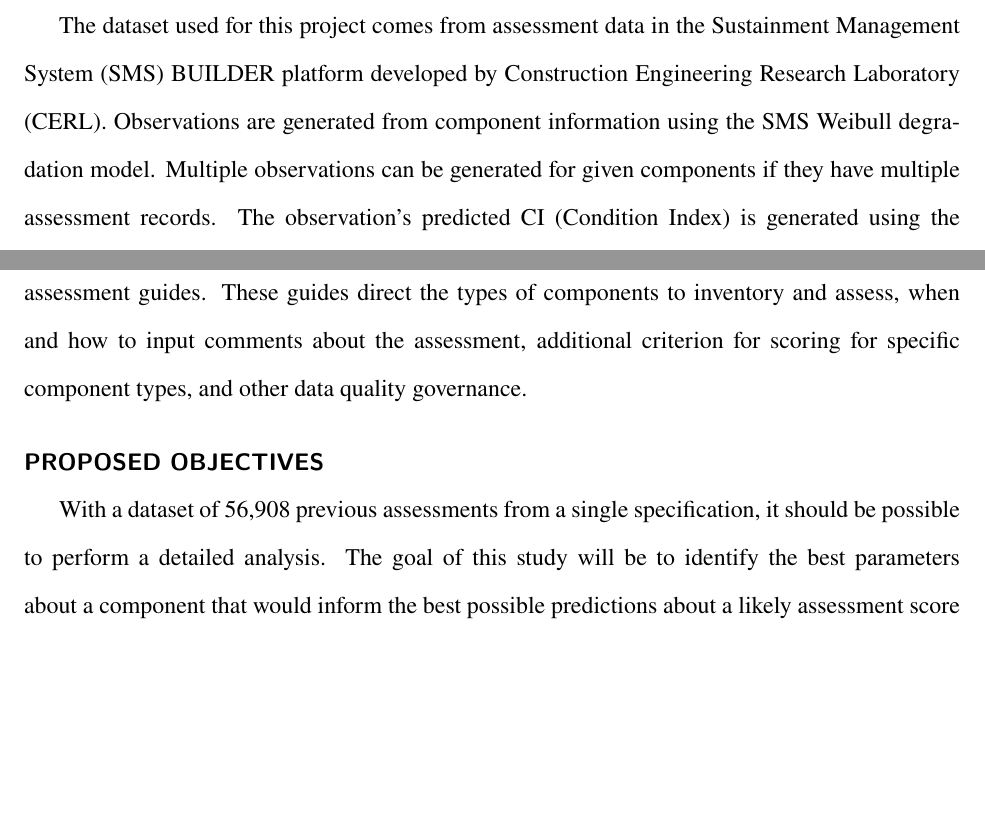
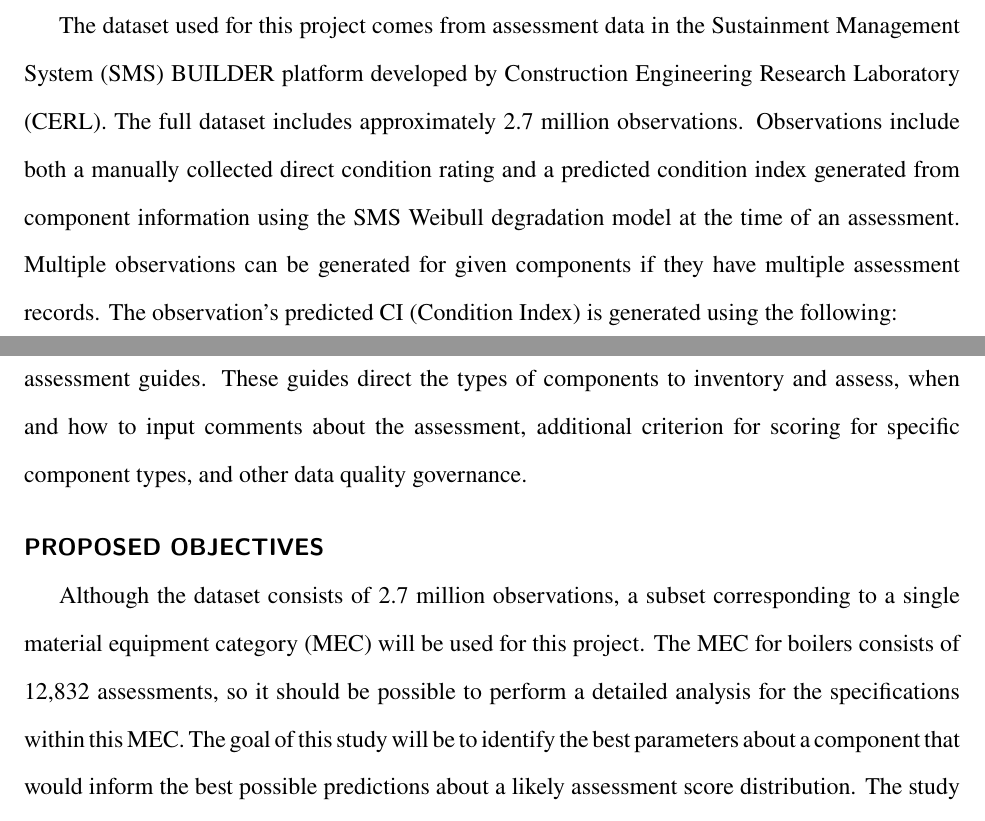
Before and after one commit to emixon/ConditionPrediction, a LaTeX document (reports/introduction/introduction.tex): two parts of pages 2 and 3 of 6, joined at a grey line, cut so that both start at the same text, the shorter picture padded with empty space. Compiled offline with pdfLaTeX.

Commit message:
Updated selected material equipment category and dataset information.

```diff
--- a/reports/introduction/introduction.tex
+++ b/reports/introduction/introduction.tex
@@ -45,7 +45,7 @@ Stemming from these requirements comes a need for real property managers to deci
 
 \section{Dataset}
 
-The dataset used for this project comes from assessment data in the Sustainment Management System (SMS) BUILDER platform developed by Construction Engineering Research Laboratory (CERL). Observations are generated from component information using the SMS Weibull degradation model. Multiple observations can be generated for given components if they have multiple assessment records. The observation's predicted CI (Condition Index) is generated using the following:
+The dataset used for this project comes from assessment data in the Sustainment Management System (SMS) BUILDER platform developed by Construction Engineering Research Laboratory (CERL). The full dataset includes approximately 2.7 million observations. Observations include both a manually collected direct condition rating and a predicted condition index generated from component information using the SMS Weibull degradation model at the time of an assessment. Multiple observations can be generated for given components if they have multiple assessment records. The observation's predicted CI (Condition Index) is generated using the following:
 
 \begin{equation}
 \label{eq:sms-weibull-ci}
@@ -146,7 +146,7 @@ Complete degradation and loss of serviceability. May result in damage to surroun
 
 \section{Proposed Objectives}
 
-With a dataset of 56,908 previous assessments from a single specification, it should be possible to perform a detailed analysis.  The goal of this study will be to identify the best parameters about a component that would inform the best possible predictions about a likely assessment score distribution.  The study could also explore different types of models such as binning solutions, decision trees (XGBoost), ANNs, or other class-based solutions to find which of the options would inform the best predictions.
+Although the dataset consists of 2.7 million observations, a subset corresponding to a single material equipment category (MEC) will be used for this project. The MEC for boilers consists of 12,832 assessments, so it should be possible to perform a detailed analysis for the specifications within this MEC. The goal of this study will be to identify the best parameters about a component that would inform the best possible predictions about a likely assessment score distribution.  The study could also explore different types of models such as binning solutions, decision trees (XGBoost), ANNs, or other class-based solutions to find which of the options would inform the best predictions.
 
 The proposed workflow for the project is:
 \begin{enumerate}
```
